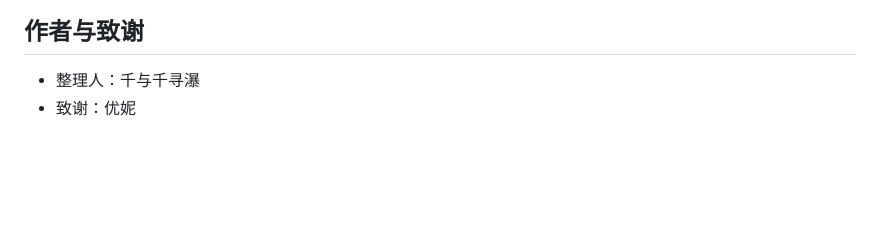
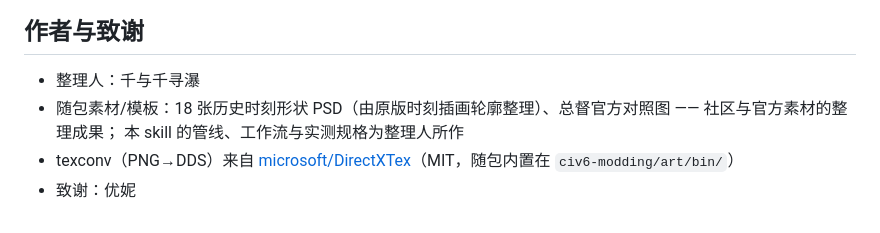
Before and after one commit to nuanyuqingfeng/civ6-modding-skills, a Markdown page: SKILL.md, the part around the change. Drawn GitHub-style; blank space fills up the shorter version.

Commit message:
docs(credits): 致谢末尾补素材出处与 texconv 来源
- 注明随包素材/模板（18 张历史时刻形状 PSD、总督官方对照图）为社区与官方素材的整理成果，
  管线与实测规格为整理人所作；texconv 来自 microsoft/DirectXTex（MIT，随包内置）。

```diff
--- a/SKILL.md
+++ b/SKILL.md
@@ -301,4 +301,7 @@ civ6-asset-forge/
 ## 作者与致谢
 
 - 整理人：千与千寻瀑
+- 随包素材/模板：18 张历史时刻形状 PSD（由原版时刻插画轮廓整理）、总督官方对照图 —— 社区与官方素材的整理成果；
+  本 skill 的管线、工作流与实测规格为整理人所作
+- texconv（PNG→DDS）来自 [microsoft/DirectXTex](https://github.com/microsoft/DirectXTex)（MIT，随包内置在 `civ6-modding/art/bin/`）
 - 致谢：优妮
```
